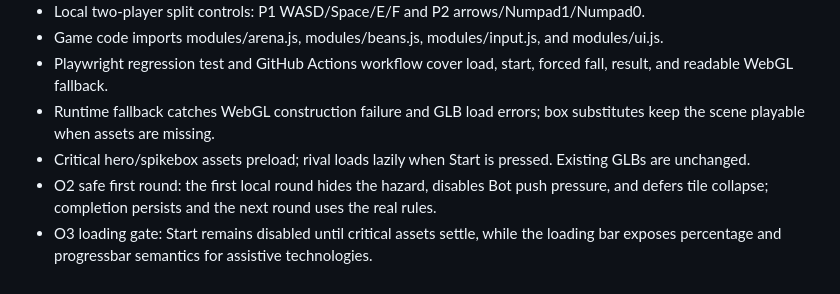
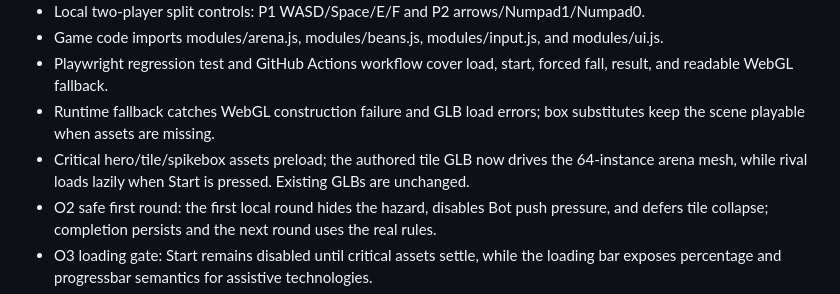
Before and after one commit to liush2yuxjtu/blockbean-collapse, a Markdown page: IMPLEMENTATION_STATUS.md, the part around the change. Rendered like a GitHub page.

Commit message:
docs: record authored tile GLB wiring

```diff
--- a/IMPLEMENTATION_STATUS.md
+++ b/IMPLEMENTATION_STATUS.md
@@ -12,7 +12,7 @@ This branch completes the code-ownable PRD backlog across Wave 1–2, Spread A/B
 - Game code imports modules/arena.js, modules/beans.js, modules/input.js, and modules/ui.js.
 - Playwright regression test and GitHub Actions workflow cover load, start, forced fall, result, and readable WebGL fallback.
 - Runtime fallback catches WebGL construction failure and GLB load errors; box substitutes keep the scene playable when assets are missing.
-- Critical hero/spikebox assets preload; rival loads lazily when Start is pressed. Existing GLBs are unchanged.
+- Critical hero/tile/spikebox assets preload; the authored tile GLB now drives the 64-instance arena mesh, while rival loads lazily when Start is pressed. Existing GLBs are unchanged.
 - O2 safe first round: the first local round hides the hazard, disables Bot push pressure, and defers tile collapse; completion persists and the next round uses the real rules.
 - O3 loading gate: Start remains disabled until critical assets settle, while the loading bar exposes percentage and progressbar semantics for assistive technologies.
 - O4 contextual tips: the first formal out and first formal win each show a localized tip once, persisted with separate localStorage keys; practice completion does not consume either tip.
```
